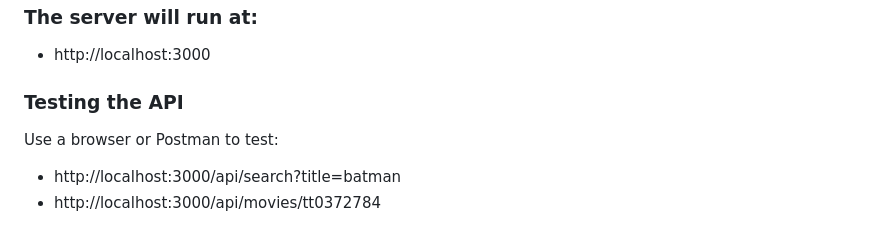
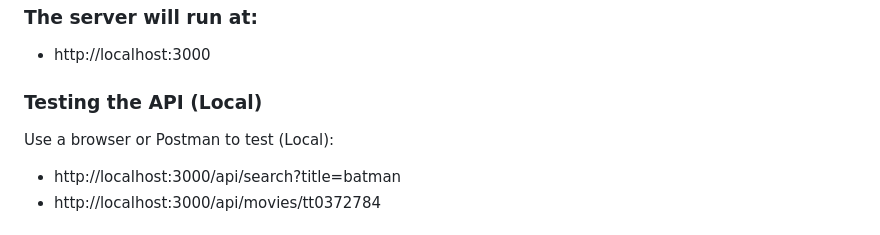
Before and after one commit to DewanTechUS/SBA_12_Build_a_RESTful_Server, a Markdown page: README.md, the part around the change. Drawn GitHub-style.

```diff
--- a/README.md
+++ b/README.md
@@ -67,8 +67,8 @@ PORT=3000
 ### The server will run at:
 - http://localhost:3000
 
-### Testing the API
-Use a browser or Postman to test:
+### Testing the API (Local)
+Use a browser or Postman to test (Local):
 - http://localhost:3000/api/search?title=batman
 - http://localhost:3000/api/movies/tt0372784
 
```
